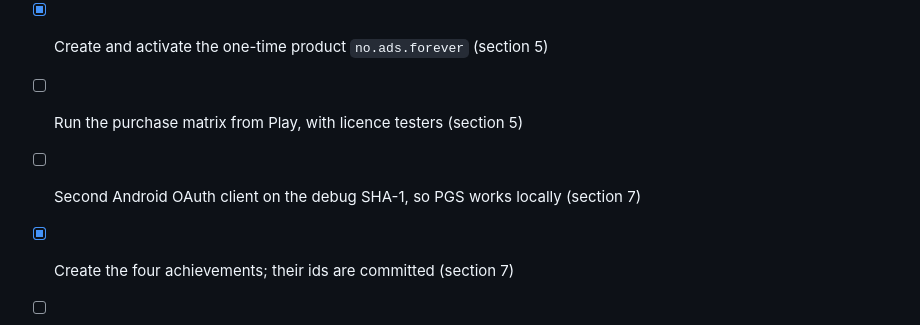
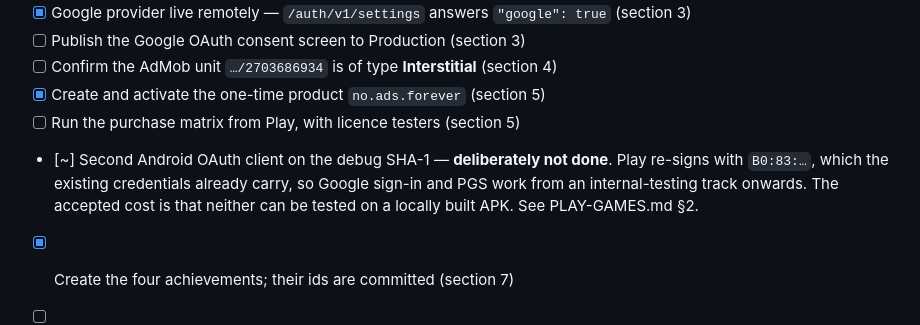
Before and after one commit to ideaconnect/whaaack, a Markdown page: docs/SETUP.md, the part around the change. Drawn GitHub-style.

```diff
--- a/docs/SETUP.md
+++ b/docs/SETUP.md
@@ -414,7 +414,10 @@ above were never set.
 - [ ] Confirm the AdMob unit `…/2703686934` is of type **Interstitial** (section 4)
 - [x] Create and activate the one-time product `no.ads.forever` (section 5)
 - [ ] Run the purchase matrix from Play, with licence testers (section 5)
-- [ ] Second Android OAuth client on the debug SHA-1, so PGS works locally (section 7)
+- [~] Second Android OAuth client on the debug SHA-1 — **deliberately not done**. Play
+      re-signs with `B0:83:…`, which the existing credentials already carry, so Google
+      sign-in and PGS work from an internal-testing track onwards. The accepted cost is
+      that neither can be tested on a locally built APK. See PLAY-GAMES.md §2.
 - [x] Create the four achievements; their ids are committed (section 7)
 - [ ] Upload `PlayerGameEvent.csv` and `GameStats.zip` for Game Stats (section 7)
 - [ ] Add Play Games testers, then **publish** the PGS configuration (section 7)
```
Also changed, not shown: docs/PLAY-GAMES.md (+29 -11 lines).
